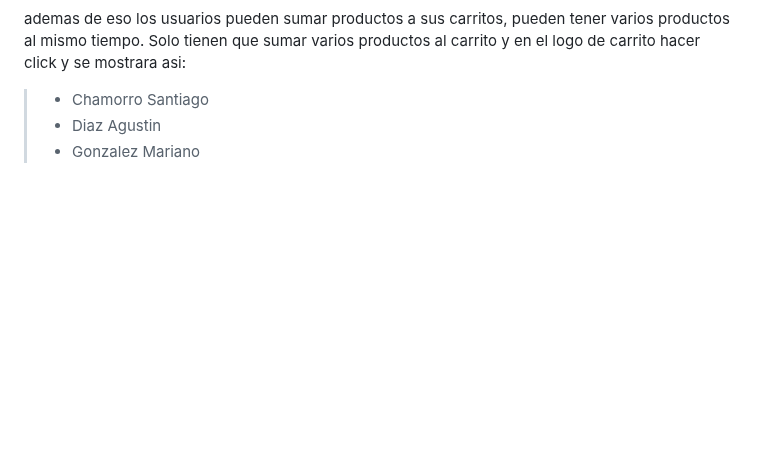
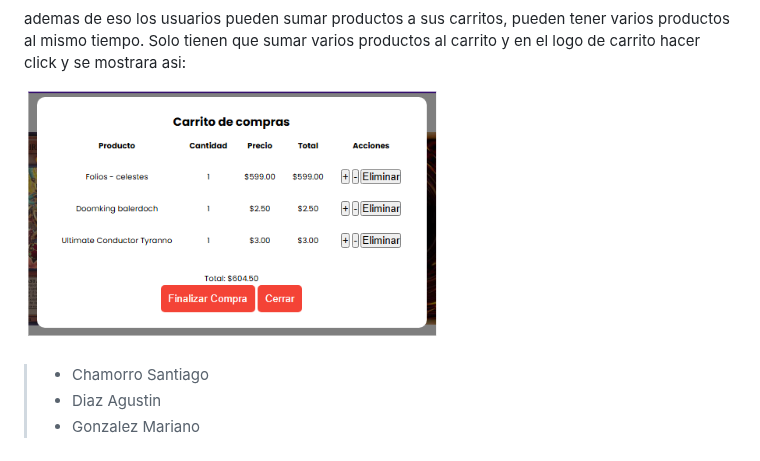
Before and after one commit to MarianoGonzalez05/M-S, a Markdown page: README.md, the part around the change. Rendered like a GitHub page; blank space fills up the shorter version.

```diff
--- a/README.md
+++ b/README.md
@@ -54,6 +54,8 @@ en las 3 secciones se pueden ver todos los productos que tenga SamaTCG ofreciend
 
 ademas de eso los usuarios pueden sumar productos a sus carritos, pueden tener varios productos al mismo tiempo. Solo tienen que sumar varios productos al carrito y en el logo de carrito hacer click  y se mostrara asi:
 
+![imagen](img/carrito.png)
+
 
 >    - Chamorro Santiago
 >    - Diaz Agustin
```
